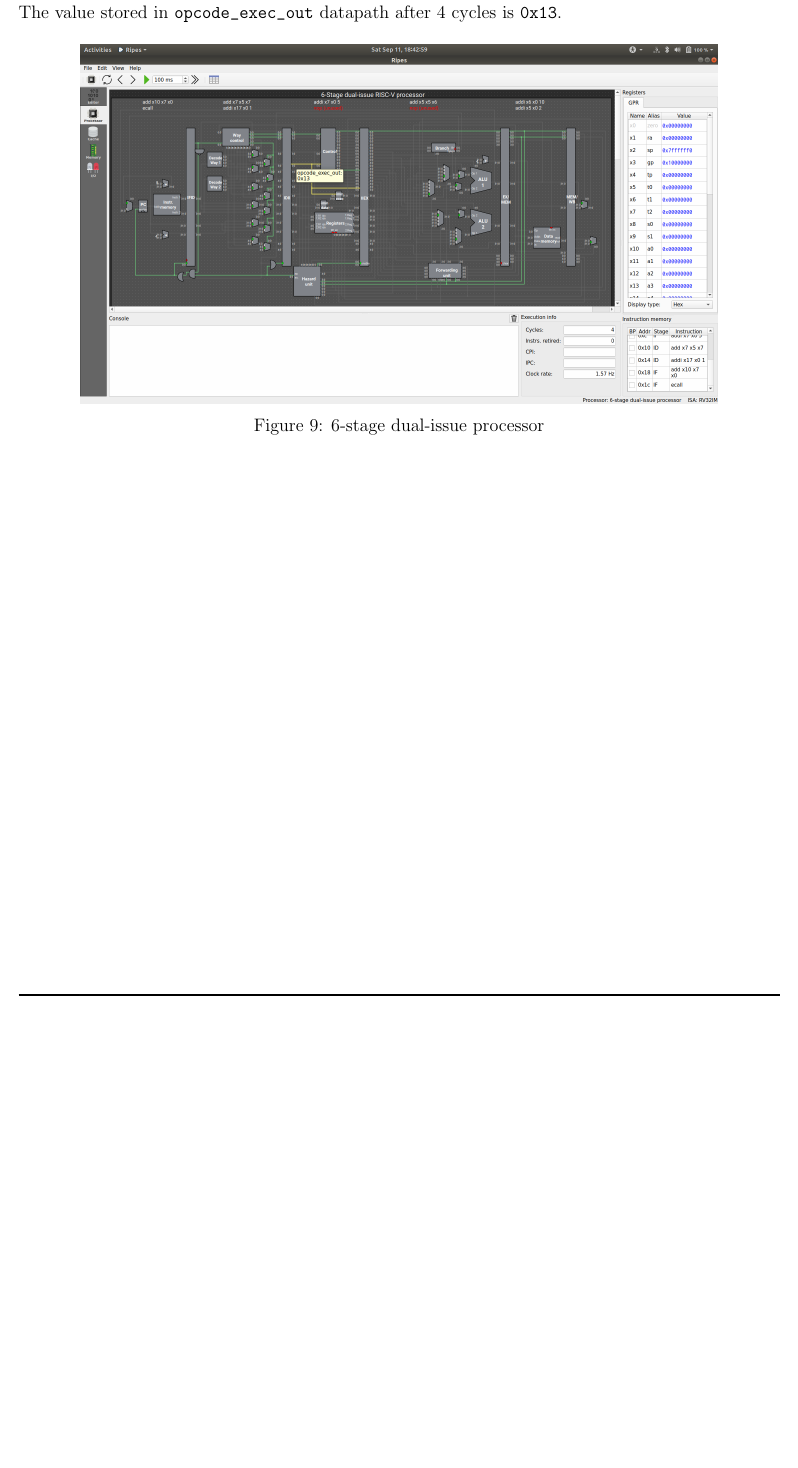
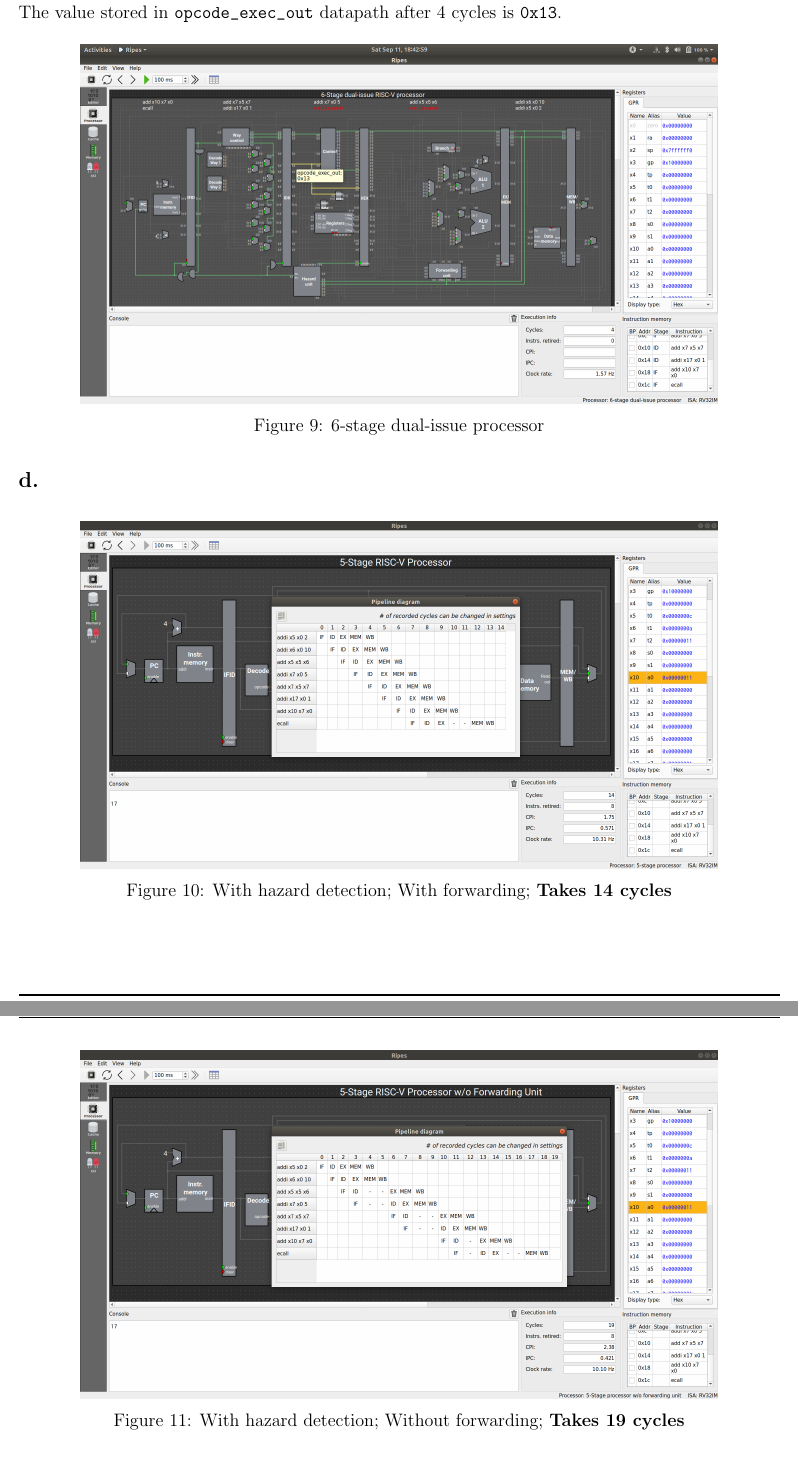
Before and after one commit to DEVANSH-DVJ/CS341-Lab-3, a LaTeX document (Report/answers.tex): part of page 8 of 8 before the commit and two parts of pages 8 and 9 of 9 after it, the two joined at a grey line, cut so that both start at the same text, the shorter picture padded with empty space. Compiled offline with pdfLaTeX.

Commit message:
Tex for Q3d

```diff
--- a/Report/answers.tex
+++ b/Report/answers.tex
@@ -172,3 +172,14 @@ The value stored in \verb!opcode_exec_out! datapath after 4 cycles is \verb!0x13
   \caption{6-stage dual-issue processor}
 \end{figure}
 
+\subsection{}
+\begin{figure}[H]
+  \centering
+  \includegraphics[scale=0.22]{Q3/hf_pipeline.png}
+  \caption{With hazard detection; With forwarding; \textbf{Takes 14 cycles}}
+\end{figure}
+\begin{figure}[H]
+  \centering
+  \includegraphics[scale=0.22]{Q3/hnf_pipeline.png}
+  \caption{With hazard detection; Without forwarding; \textbf{Takes 19 cycles}}
+\end{figure}
```
Also changed, not shown: Report/answers.tex (6 more changed lines).
